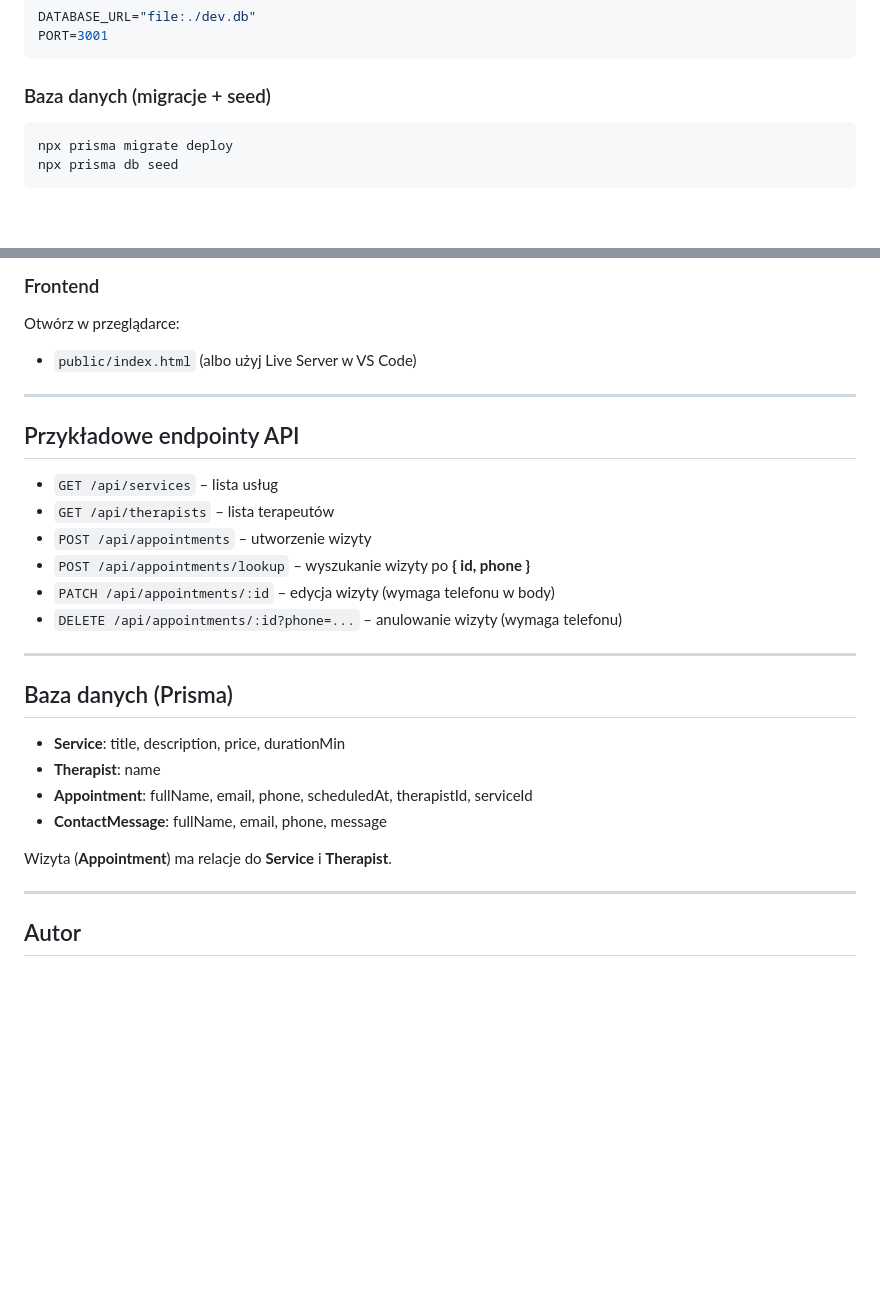
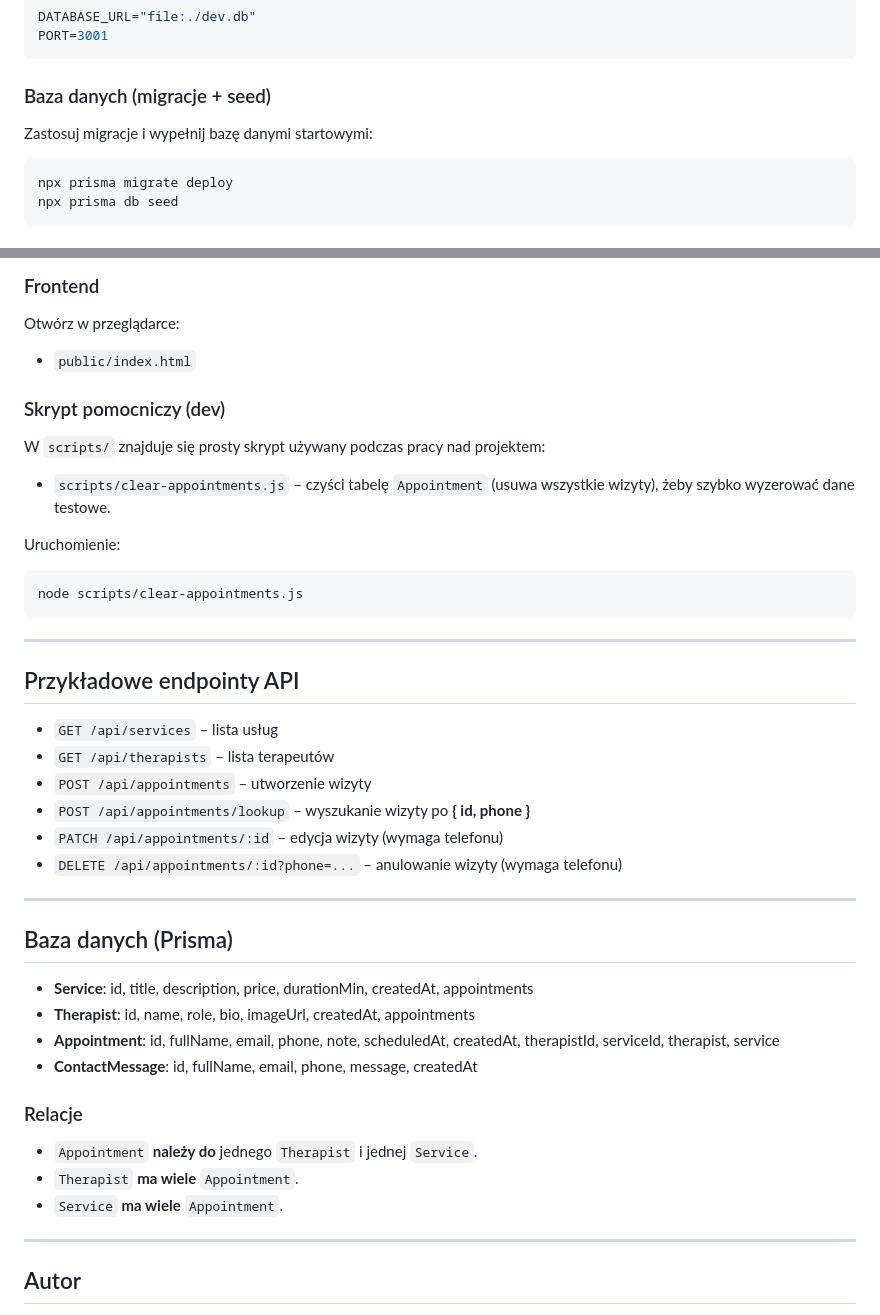
Before and after one commit to zuzia309/psychology_clinic_website_project, a Markdown page: README.md, 2 parts joined by grey strips. Drawn GitHub-style; blank space fills up the shorter version.

````diff
--- a/README.md
+++ b/README.md
@@ -85,6 +87,7 @@ PORT=3001
 ```
 
 ### Baza danych (migracje + seed)
+Zastosuj migracje i wypełnij bazę danymi startowymi:
 ```bash
 npx prisma migrate deploy
 npx prisma db seed
@@ -101,8 +104,17 @@ Serwer działa domyślnie pod:
 ### Frontend
 Otwórz w przeglądarce:
 - `public/index.html`
-(albo użyj Live Server w VS Code)
 
+### Skrypt pomocniczy (dev)
+
+W `scripts/` znajduje się prosty skrypt używany podczas pracy nad projektem:
+
+- `scripts/clear-appointments.js` – czyści tabelę `Appointment` (usuwa wszystkie wizyty), żeby szybko wyzerować dane testowe.
+
+Uruchomienie:
+```bash
+node scripts/clear-appointments.js
+```
 ---
 
 ## Przykładowe endpointy API
@@ -111,19 +123,23 @@ Otwórz w przeglądarce:
 - `GET /api/therapists` – lista terapeutów
 - `POST /api/appointments` – utworzenie wizyty
 - `POST /api/appointments/lookup` – wyszukanie wizyty po **{ id, phone }**
-- `PATCH /api/appointments/:id` – edycja wizyty (wymaga telefonu w body)
+- `PATCH /api/appointments/:id` – edycja wizyty (wymaga telefonu)
 - `DELETE /api/appointments/:id?phone=...` – anulowanie wizyty (wymaga telefonu)
 
 ---
 
 ## Baza danych (Prisma)
 
-- **Service**: title, description, price, durationMin
-- **Therapist**: name
-- **Appointment**: fullName, email, phone, scheduledAt, therapistId, serviceId
-- **ContactMessage**: fullName, email, phone, message
+- **Service**: id, title, description, price, durationMin, createdAt, appointments
+- **Therapist**: id, name, role, bio, imageUrl, createdAt, appointments
+- **Appointment**: id, fullName, email, phone, note, scheduledAt, createdAt, therapistId, serviceId, therapist, service
+- **ContactMessage**: id, fullName, email, phone, message, createdAt
 
-Wizyta (**Appointment**) ma relacje do **Service** i **Therapist**.
+### Relacje
+- `Appointment` **należy do** jednego `Therapist` i jednej `Service`.
+- `Therapist` **ma wiele** `Appointment`.
+- `Service` **ma wiele** `Appointment`.
+
 
 ---
 
````
Also changed, not shown: other parts of README.md (+11 -9 lines).
